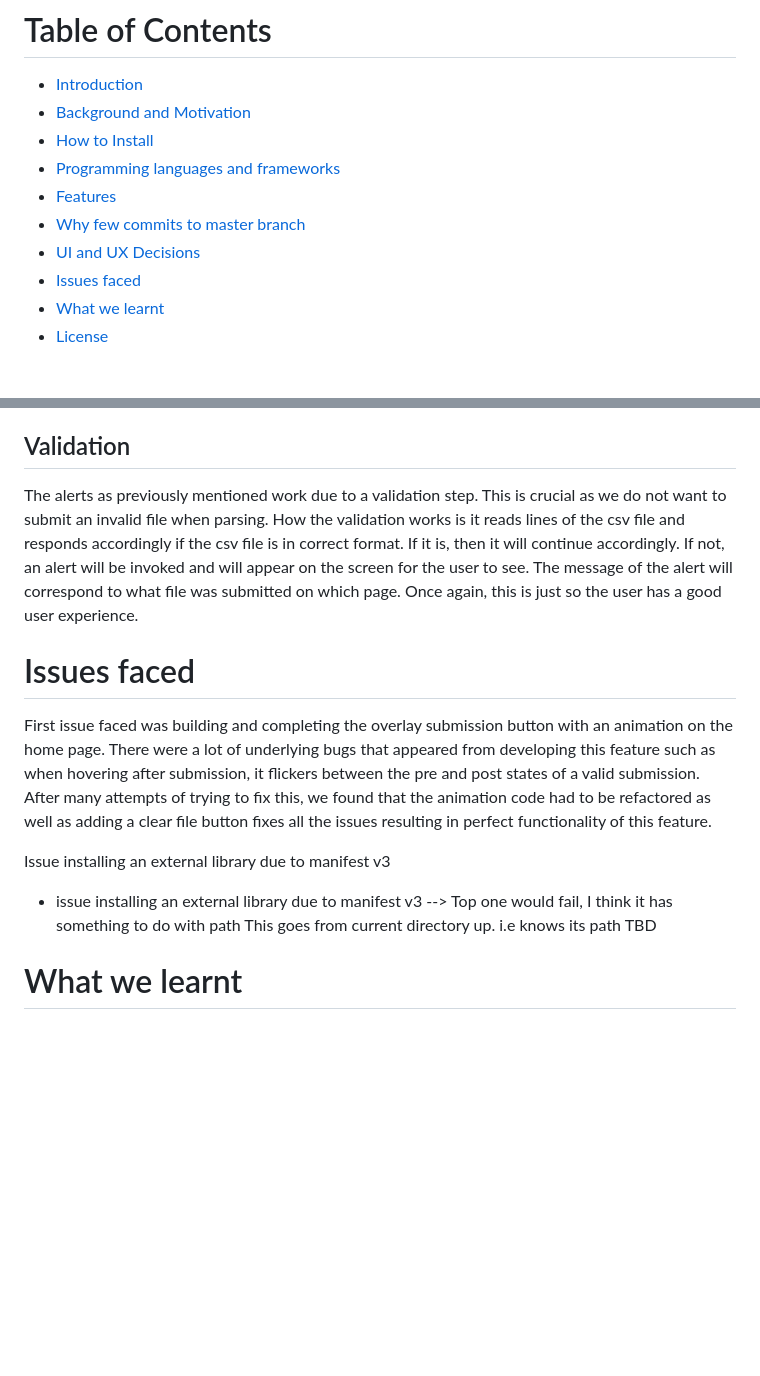
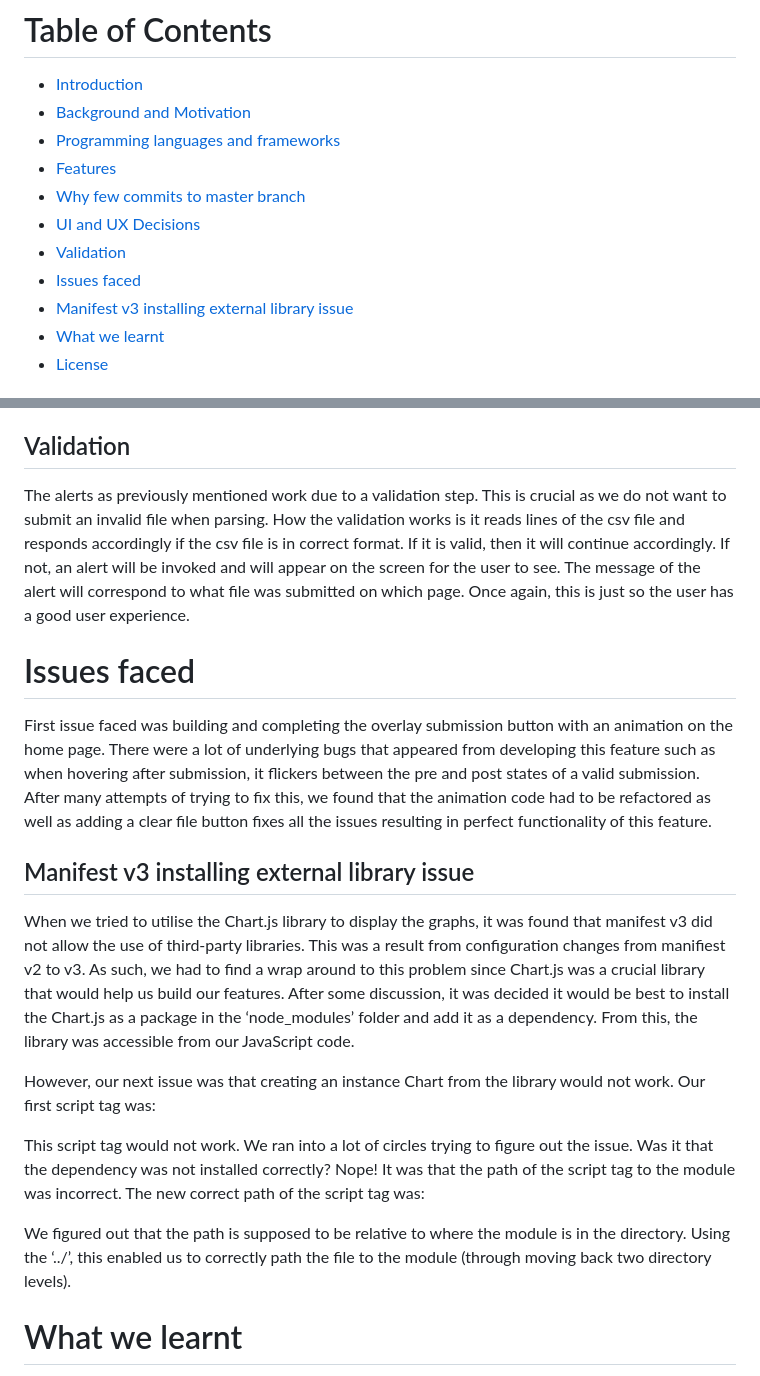
Before and after one commit to Imogi/Chrome-extension-total-installs, a Markdown page: README.md, 2 parts joined by grey strips. GitHub-like rendering; blank space fills up the shorter version.

Commit message:
finished readme file

```diff
--- a/README.md
+++ b/README.md
@@ -5,11 +7,12 @@
 - [Introduction](#introduction)
 - [Background and Motivation](#background-and-motivation)
-- [How to Install](#how-to-install)
 - [Programming languages and frameworks](#programming-languages-and-frameworks)
 - [Features](#features)
 - [Why few commits to master branch](#why-few-commits-to-master-branch)
 - [UI and UX Decisions](#ui-and-ux-decisions)
+- [Validation](#validation)
 - [Issues faced](#issues-faced)
+- [Manifest v3 installing external library issue](#manifest-v3-installing-external-library-issue)
 - [What we learnt](#what-we-learnt)
 - [License](#license)
 
@@ -60,7 +63,7 @@ For user experience, alerts were put in place so that there is a more compelling
 
 ## Validation
 
-The alerts as previously mentioned work due to a validation step. This is crucial as we do not want to submit an invalid file when parsing. How the validation works is it reads lines of the csv file and responds accordingly if the csv file is in correct format. If it is, then it will continue accordingly. If not, an alert will be invoked and will appear on the screen for the user to see. The message of the alert will correspond to what file was submitted on which page. Once again, this is just so the user has a good user experience.
+The alerts as previously mentioned work due to a validation step. This is crucial as we do not want to submit an invalid file when parsing. How the validation works is it reads lines of the csv file and responds accordingly if the csv file is in correct format. If it is valid, then it will continue accordingly. If not, an alert will be invoked and will appear on the screen for the user to see. The message of the alert will correspond to what file was submitted on which page. Once again, this is just so the user has a good user experience.
 
 <a name="issues-faced"></a>
 
@@ -68,12 +71,19 @@ The alerts as previously mentioned work due to a validation step. This is crucia
 
 First issue faced was building and completing the overlay submission button with an animation on the home page. There were a lot of underlying bugs that appeared from developing this feature such as when hovering after submission, it flickers between the pre and post states of a valid submission. After many attempts of trying to fix this, we found that the animation code had to be refactored as well as adding a clear file button fixes all the issues resulting in perfect functionality of this feature.
 
-Issue installing an external library due to manifest v3
+<a name="manifest-v3-installing-external-library-issue"></a>
 
-- issue installing an external library due to manifest v3
-  --> <script src="/src/node_modules/chart.js/dist/chart.js"></script>
-  Top one would fail, I think it has something to do with path
-    <script src="../../node_modules/chart.js/dist/chart.js"></script>
-  This goes from current directory up. i.e knows its path
-  TBD
-  <a name="what-we-learnt"></a>
+## Manifest v3 installing external library issue
+
+When we tried to utilise the Chart.js library to display the graphs, it was found that manifest v3 did not allow the use of third-party libraries. This was a result from configuration changes from manifiest v2 to v3. As such, we had to find a wrap around to this problem since Chart.js was a crucial library that would help us build our features. After some discussion, it was decided it would be best to install the Chart.js as a package in the ‘node_modules’ folder and add it as a dependency. From this, the library was accessible from our JavaScript code.
+
+However, our next issue was that creating an instance Chart from the library would not work. Our first script tag was:
+
+<script src="/src/node_modules/chart.js/dist/chart.js"></script>
+
+This script tag would not work. We ran into a lot of circles trying to figure out the issue. Was it that the dependency was not installed correctly? Nope! It was that the path of the script tag to the module was incorrect. The new correct path of the script tag was:
+
+<script src="../../node_modules/chart.js/dist/chart.js"></script>
+
+We figured out that the path is supposed to be relative to where the module is in the directory. Using the ‘../’, this enabled us to correctly path the file to the module (through moving back two directory levels).
+
```
Also changed, not shown: other parts of README.md (+5 -2 lines).
